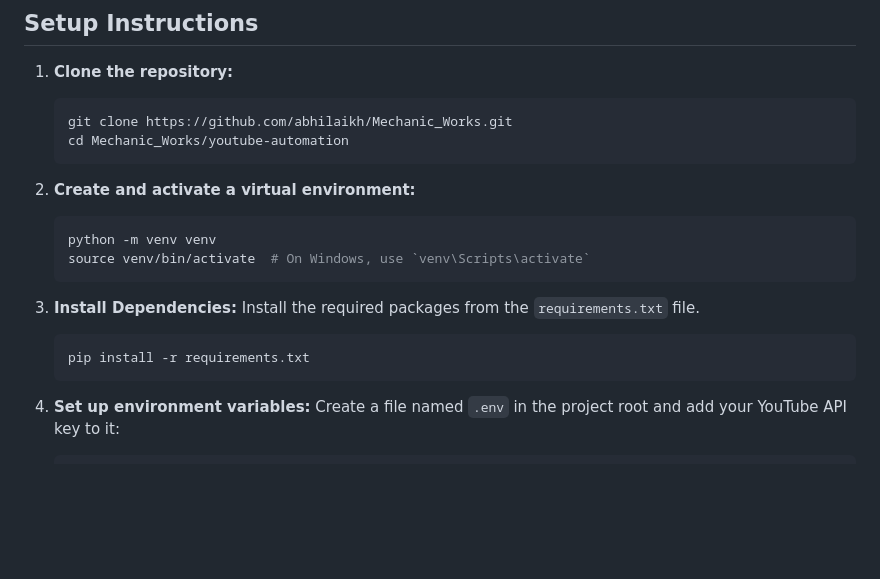
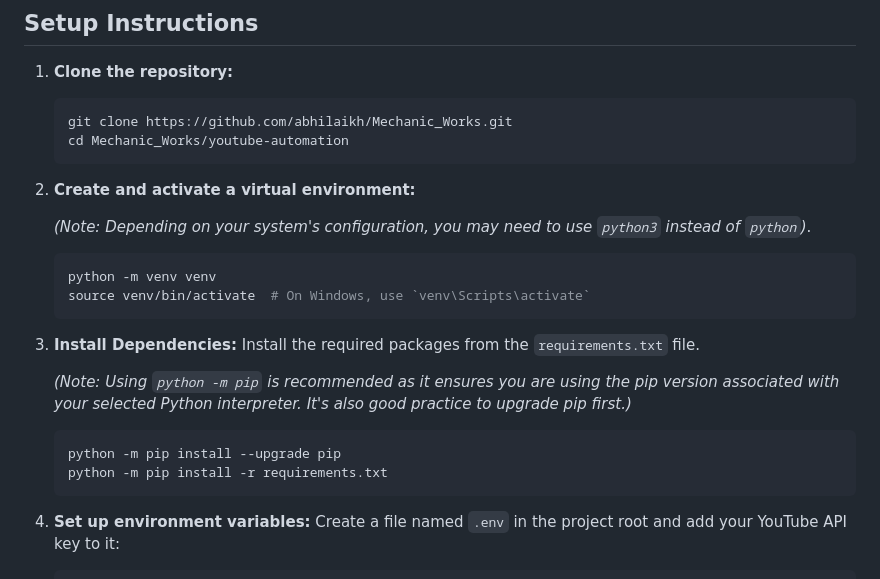
Before and after one commit to abhilaikh/Mechanic_Works, a Markdown page: README.md, the part around the change. Rendered like a GitHub page; blank space fills up the shorter version.

````diff
--- a/README.md
+++ b/README.md
@@ -54,14 +54,19 @@ This file defines the structure and appearance of the search form and the search
     ```
 
 2.  **Create and activate a virtual environment:**
+
+    *(Note: Depending on your system's configuration, you may need to use `python3` instead of `python`)*.
     ```bash
     python -m venv venv
     source venv/bin/activate  # On Windows, use `venv\Scripts\activate`
     ```
 
 3.  **Install Dependencies:** Install the required packages from the `requirements.txt` file.
+
+    *(Note: Using `python -m pip` is recommended as it ensures you are using the pip version associated with your selected Python interpreter. It's also good practice to upgrade pip first.)*
     ```bash
-    pip install -r requirements.txt
+    python -m pip install --upgrade pip
+    python -m pip install -r requirements.txt
     ```
 
 4.  **Set up environment variables:** Create a file named `.env` in the project root and add your YouTube API key to it:
````
